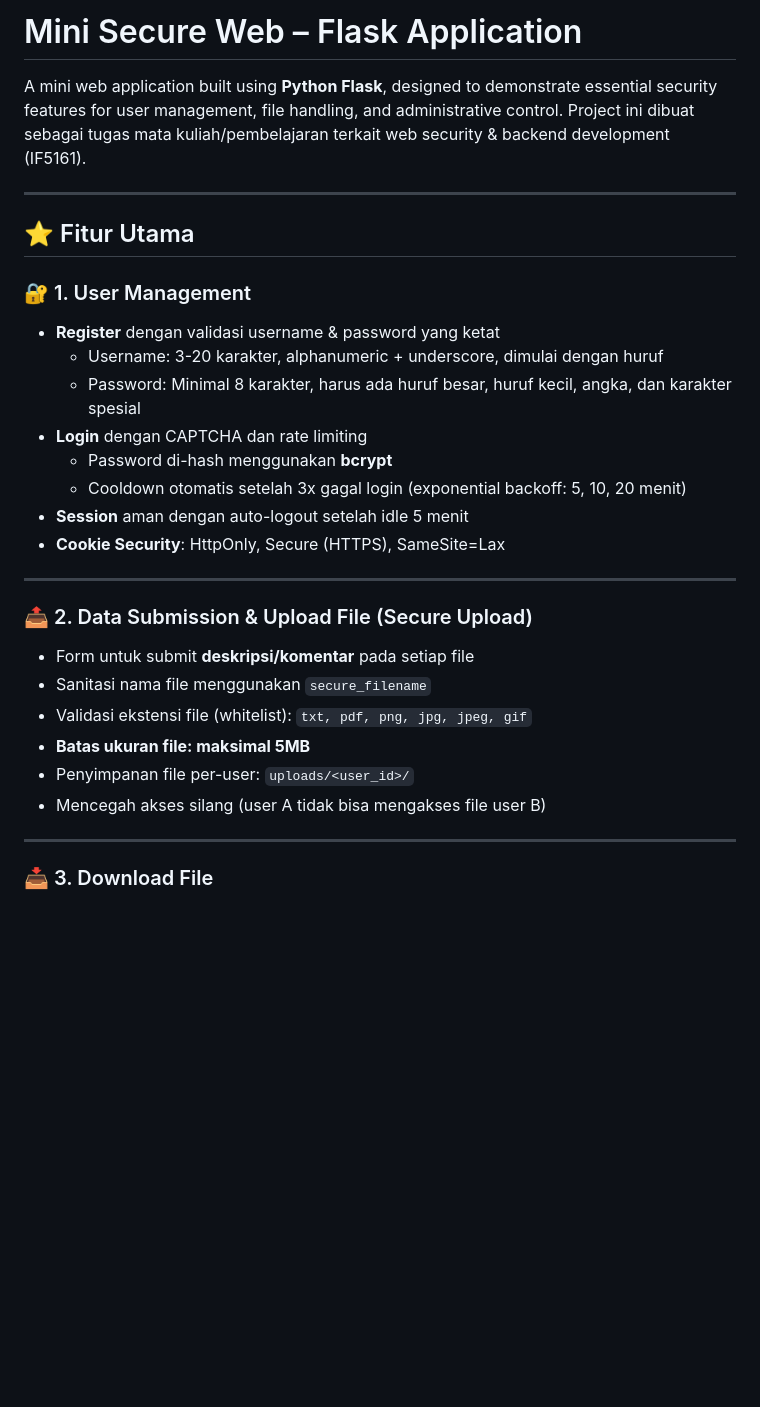
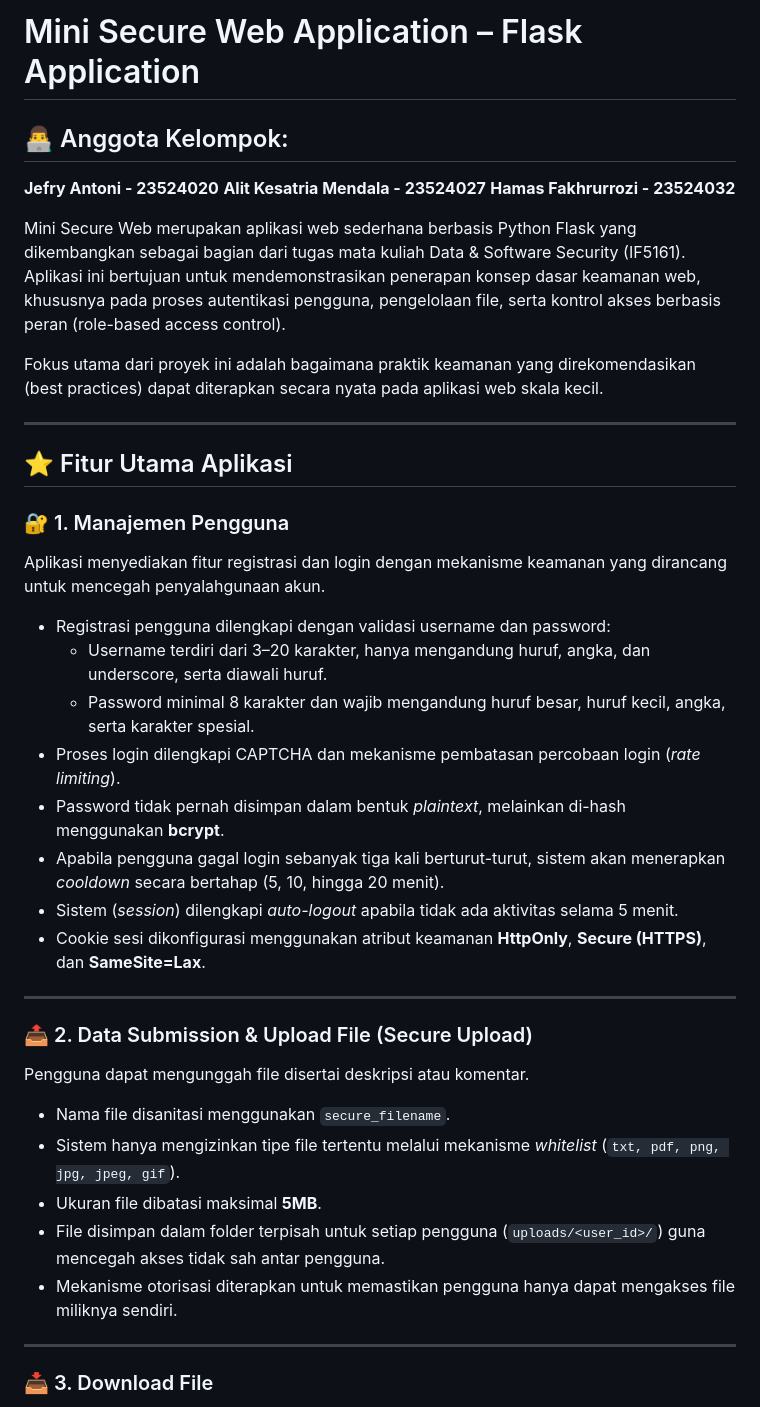
Before and after one commit to hamaazz/mini-secure-web-if5161, a Markdown page: README.MD, the part around the change printed below. Drawn GitHub-style; blank space fills up the shorter version.

Commit message:
Revise README for clarity and team details
Updated project description and team members in README.

```diff
--- a/README.MD
+++ b/README.MD
@@ -1,31 +1,41 @@
-# Mini Secure Web – Flask Application
+# Mini Secure Web Application – Flask Application
 
-A mini web application built using **Python Flask**, designed to demonstrate essential security features for user management, file handling, and administrative control.
-Project ini dibuat sebagai tugas mata kuliah/pembelajaran terkait web security & backend development (IF5161).
+## 👨‍💻 Anggota Kelompok:
+
+**Jefry Antoni - 23524020**
+**Alit Kesatria Mendala - 23524027**
+**Hamas Fakhrurrozi - 23524032**
+
+Mini Secure Web merupakan aplikasi web sederhana berbasis Python Flask yang dikembangkan sebagai bagian dari tugas mata kuliah Data & Software Security (IF5161).
+Aplikasi ini bertujuan untuk mendemonstrasikan penerapan konsep dasar keamanan web, khususnya pada proses autentikasi pengguna, pengelolaan file, serta kontrol akses berbasis peran (role-based access control).
+
+Fokus utama dari proyek ini adalah bagaimana praktik keamanan yang direkomendasikan (best practices) dapat diterapkan secara nyata pada aplikasi web skala kecil.
 
 ---
 
-## ⭐ Fitur Utama
+## ⭐ Fitur Utama Aplikasi
 
-### 🔐 1. User Management
-- **Register** dengan validasi username & password yang ketat
-  - Username: 3-20 karakter, alphanumeric + underscore, dimulai dengan huruf
-  - Password: Minimal 8 karakter, harus ada huruf besar, huruf kecil, angka, dan karakter spesial
-- **Login** dengan CAPTCHA dan rate limiting
-  - Password di-hash menggunakan **bcrypt**
-  - Cooldown otomatis setelah 3x gagal login (exponential backoff: 5, 10, 20 menit)
-- **Session** aman dengan auto-logout setelah idle 5 menit
-- **Cookie Security**: HttpOnly, Secure (HTTPS), SameSite=Lax
+### 🔐 1. Manajemen Pengguna
 
+Aplikasi menyediakan fitur registrasi dan login dengan mekanisme keamanan yang dirancang untuk mencegah penyalahgunaan akun.
+
+- Registrasi pengguna dilengkapi dengan validasi username dan password:
+  - Username terdiri dari 3–20 karakter, hanya mengandung huruf, angka, dan underscore, serta diawali huruf.
+  - Password minimal 8 karakter dan wajib mengandung huruf besar, huruf kecil, angka, serta karakter spesial.
+- Proses login dilengkapi CAPTCHA dan mekanisme pembatasan percobaan login (*rate limiting*).
+- Password tidak pernah disimpan dalam bentuk *plaintext*, melainkan di-hash menggunakan **bcrypt**.
+- Apabila pengguna gagal login sebanyak tiga kali berturut-turut, sistem akan menerapkan *cooldown* secara bertahap (5, 10, hingga 20 menit).
+- Sistem (*session*) dilengkapi *auto-logout* apabila tidak ada aktivitas selama 5 menit.
+- Cookie sesi dikonfigurasi menggunakan atribut keamanan **HttpOnly**, **Secure (HTTPS)**, dan **SameSite=Lax**.
 ---
 
 ### 📤 2. Data Submission & Upload File (Secure Upload)
-- Form untuk submit **deskripsi/komentar** pada setiap file
-- Sanitasi nama file menggunakan `secure_filename`
-- Validasi ekstensi file (whitelist): `txt, pdf, png, jpg, jpeg, gif`
-- **Batas ukuran file: maksimal 5MB**
-- Penyimpanan file per-user: `uploads/<user_id>/`
-- Mencegah akses silang (user A tidak bisa mengakses file user B)
+Pengguna dapat mengunggah file disertai deskripsi atau komentar.
+- Nama file disanitasi menggunakan `secure_filename`.
+- Sistem hanya mengizinkan tipe file tertentu melalui mekanisme *whitelist* (`txt, pdf, png, jpg, jpeg, gif`).
+- Ukuran file dibatasi maksimal **5MB**.
+- File disimpan dalam folder terpisah untuk setiap pengguna (`uploads/<user_id>/`) guna mencegah akses tidak sah antar pengguna.
+- Mekanisme otorisasi diterapkan untuk memastikan pengguna hanya dapat mengakses file miliknya sendiri.
 
 ---
 
```
Also changed, not shown: other parts of README.MD (+0 -78 lines).
